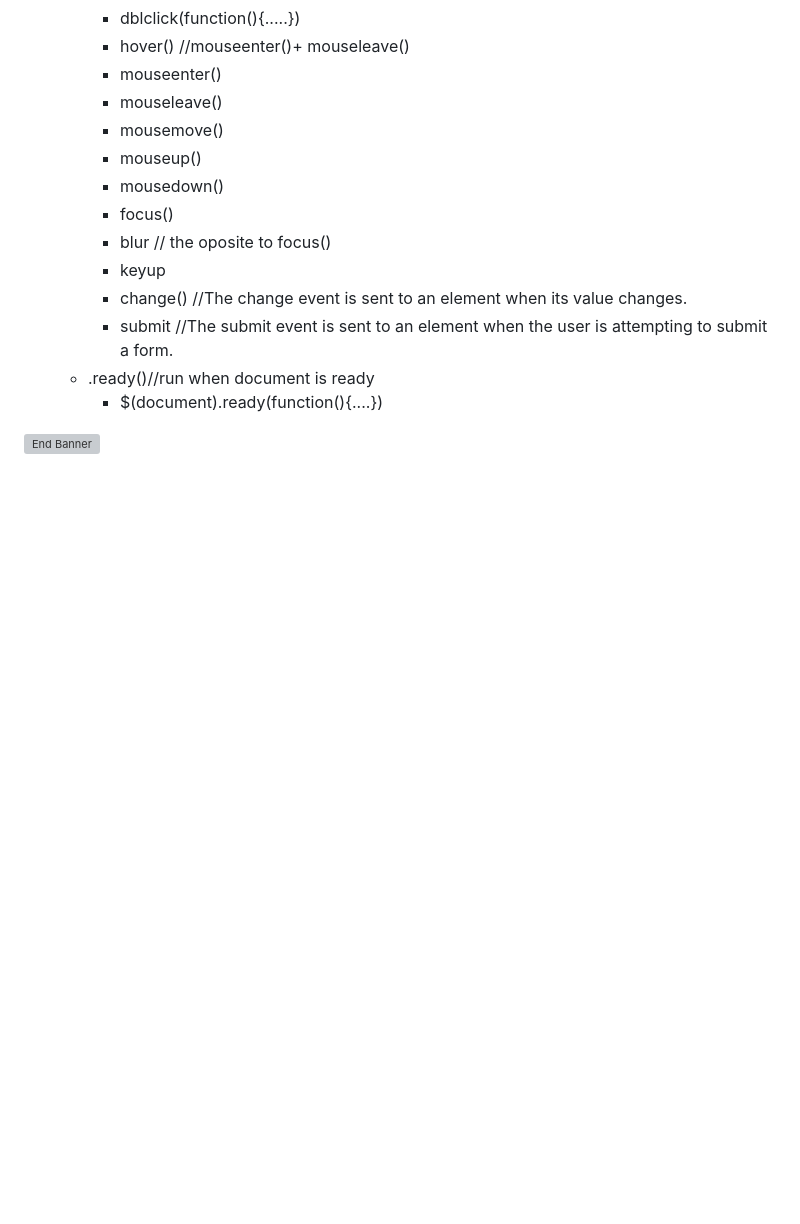
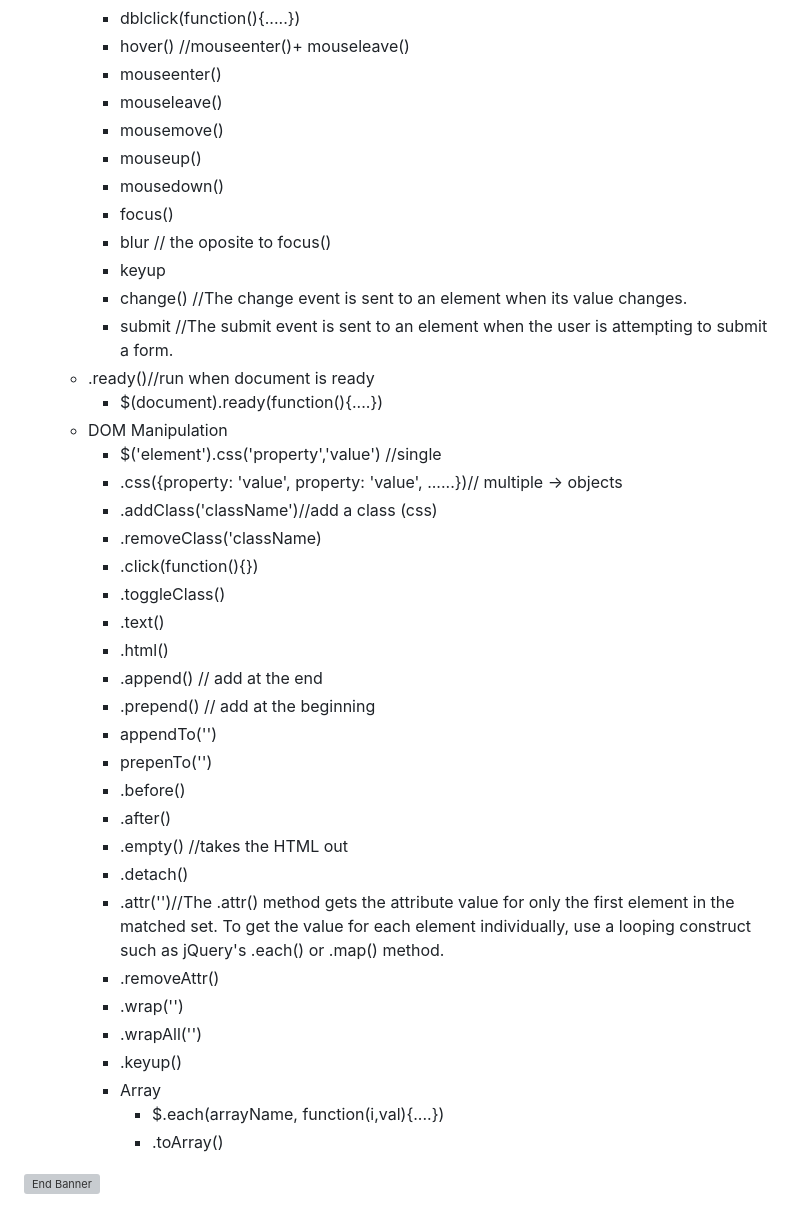
Before and after one commit to pittyh6/2-12Mths-WebDevelopmentStudy-2022-2023, a Markdown page: learnedJQuery.md, the part around the change. Rendered like a GitHub page; blank space fills up the shorter version; grey boxes are pictures that could not be loaded.

```diff
--- a/learnedJQuery.md
+++ b/learnedJQuery.md
@@ -70,6 +70,31 @@
         * submit //The submit event is sent to an element when the user is attempting to submit a form.
     * .ready()//run when document is ready
         * $(document).ready(function(){....})
+    * DOM Manipulation
+        * $('element').css('property','value') //single
+        * .css({property: 'value', property: 'value', ......})// multiple -> objects
+        * .addClass('className')//add a class (css)
+        * .removeClass('className)
+        * .click(function(){})
+        * .toggleClass()
+        * .text()
+        * .html()
+        * .append() // add at the end
+        * .prepend() // add at the beginning
+        * appendTo('')
+        * prepenTo('')
+        * .before()
+        * .after()
+        * .empty() //takes the HTML out
+        * .detach()
+        * .attr('')//The .attr() method gets the attribute value for only the first element in the matched set. To get the value for each element individually, use a looping construct such as jQuery's .each() or .map() method.
+        * .removeAttr()
+        * .wrap('<tagName>')
+        * .wrapAll('<tagName>')
+        * .keyup()
+        * Array
+            * $.each(arrayName, function(i,val){....})
+            * .toArray()
 
 
 ![End Banner](Documentation/botton-1200x350.gif)
```
Also changed, not shown: README.md (+2 -0 lines), WDS-38_JQuery-3_jQuery_Crash_Course_3-DOM_Manipulation/README.md (+1 -0 lines), WDS-38_JQuery-3_jQuery_Crash_Course_3-DOM_Manipulation/wds-38-2.png (added), 3 other files.
